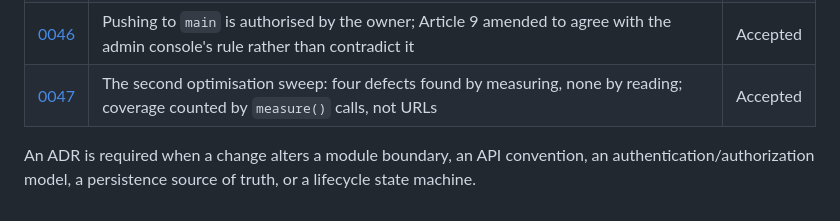
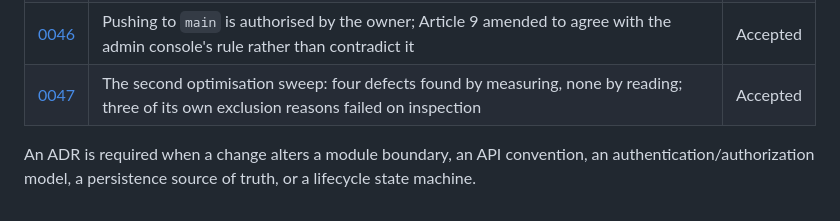
Before and after one commit to Upupapp/taytay-backend, a Markdown page: docs/adr/README.md, the part around the change. Rendered like a GitHub page.

```diff
--- a/docs/adr/README.md
+++ b/docs/adr/README.md
@@ -26,7 +26,7 @@ supersede it with a new one and update the status here.
 | … | **0019–0044 exist on disk and are not listed here.** The index stopped being updated somewhere around TAB 07; recorded rather than quietly closed, because an index that silently omits half its entries is worse than one that admits the gap. | — |
 | [0045](0045-the-barangay-eligibility-fact-is-a-code.md) | The barangay eligibility fact is the published code, never the auto-increment key; criterion values are validated against the directory | Accepted |
 | [0046](0046-pushing-to-main-is-authorised.md) | Pushing to `main` is authorised by the owner; Article 9 amended to agree with the admin console's rule rather than contradict it | Accepted |
-| [0047](0047-the-second-optimisation-sweep.md) | The second optimisation sweep: four defects found by measuring, none by reading; coverage counted by `measure()` calls, not URLs | Accepted |
+| [0047](0047-the-second-optimisation-sweep.md) | The second optimisation sweep: four defects found by measuring, none by reading; three of its own exclusion reasons failed on inspection | Accepted |
 
 An ADR is required when a change alters a module boundary, an API convention, an
 authentication/authorization model, a persistence source of truth, or a lifecycle state
```
Also changed, not shown: docs/adr/0047-the-second-optimisation-sweep.md (+18 -8 lines).
